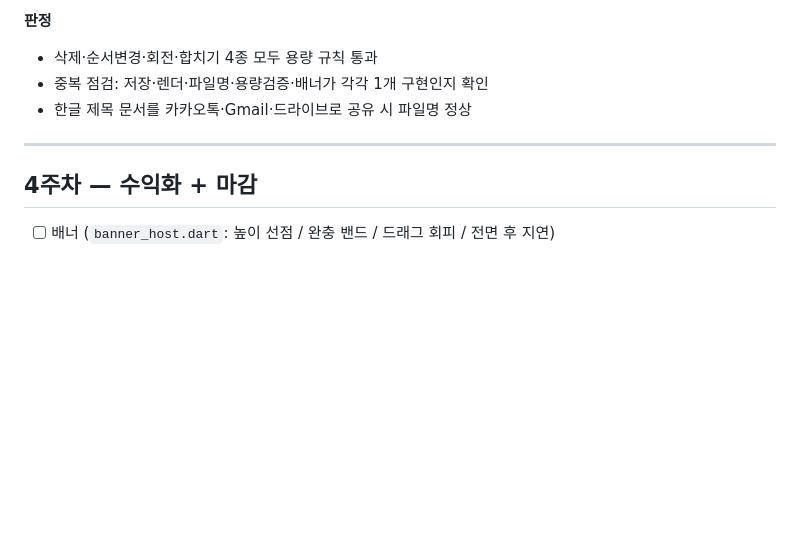
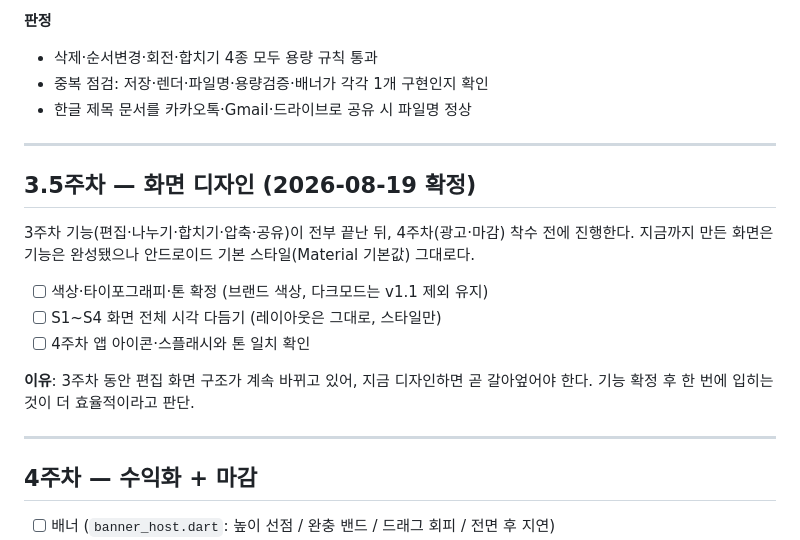
Before and after one commit to kamanbi/PDF_daeri, a Markdown page: milestones.md, the part around the change. Drawn GitHub-style; blank space fills up the shorter version.

Commit message:
docs: 3.5주차(화면 디자인) 신설, 3주차 완료 후 4주차 전 진행
지금까지 화면은 기능 완성됐으나 Material 기본 스타일 그대로.
3주차 동안 편집 화면 구조가 계속 바뀌므로, 기능 확정 후 한 번에
디자인을 입히는 것으로 사용자 결정.

Co-Authored-By: Claude Opus 5 <noreply@anthropic.com>

```diff
--- a/milestones.md
+++ b/milestones.md
@@ -70,6 +70,20 @@
 
 ---
 
+## 3.5주차 — 화면 디자인 (2026-08-19 확정)
+
+3주차 기능(편집·나누기·합치기·압축·공유)이 전부 끝난 뒤, 4주차(광고·마감) 착수 전에 진행한다.
+지금까지 만든 화면은 기능은 완성됐으나 안드로이드 기본 스타일(Material 기본값) 그대로다.
+
+- [ ] 색상·타이포그래피·톤 확정 (브랜드 색상, 다크모드는 v1.1 제외 유지)
+- [ ] S1~S4 화면 전체 시각 다듬기 (레이아웃은 그대로, 스타일만)
+- [ ] 4주차 앱 아이콘·스플래시와 톤 일치 확인
+
+**이유**: 3주차 동안 편집 화면 구조가 계속 바뀌고 있어, 지금 디자인하면 곧 갈아엎어야 한다.
+기능 확정 후 한 번에 입히는 것이 더 효율적이라고 판단.
+
+---
+
 ## 4주차 — 수익화 + 마감
 
 - [ ] 배너 (`banner_host.dart`: 높이 선점 / 완충 밴드 / 드래그 회피 / 전면 후 지연)
```
